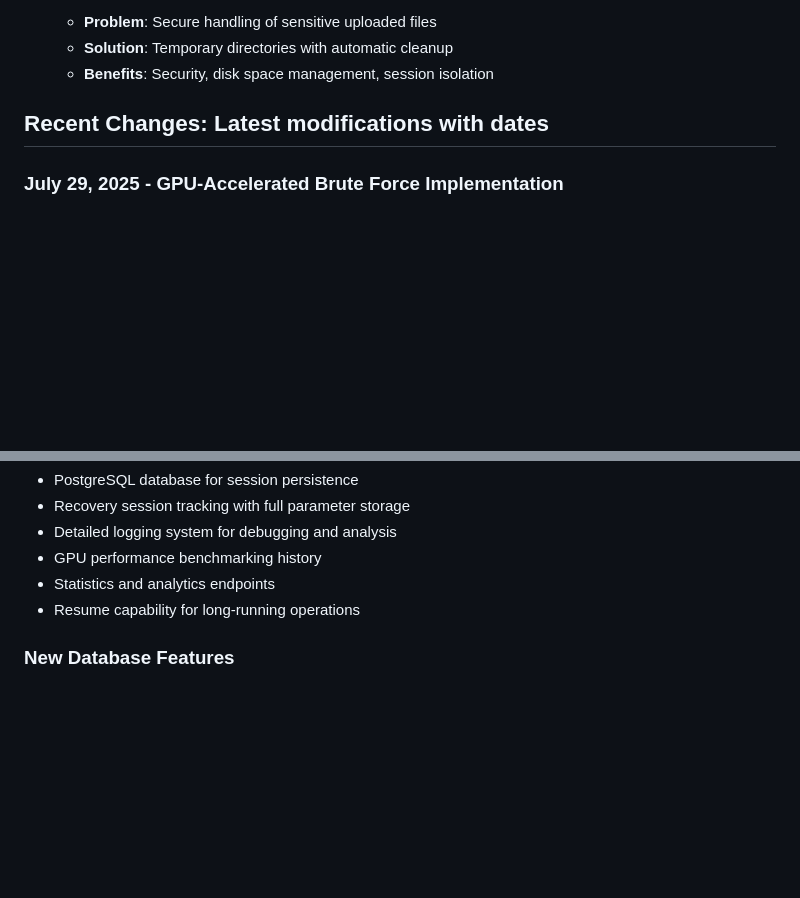
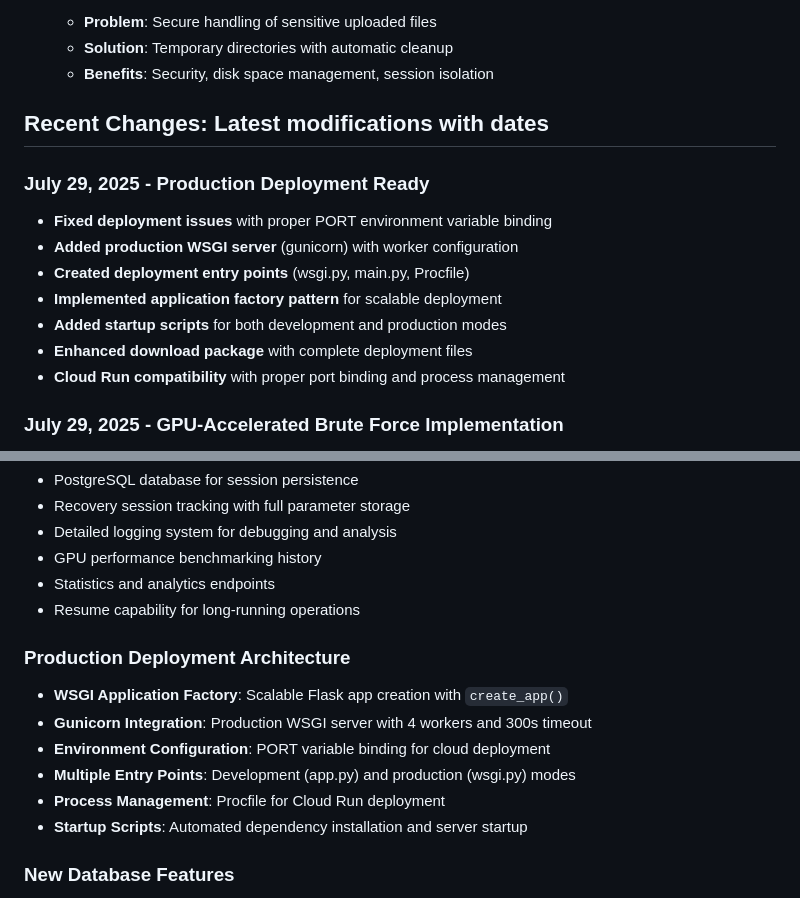
Before and after one commit to teratrit/veracrack, a Markdown page: replit.md, 2 parts joined by grey strips. GitHub-like rendering; blank space fills up the shorter version.

Commit message:
Prepare the application for immediate use in a live production environment
Adds deployment files, fixes port binding, and configures WSGI server for production.

Replit-Commit-Author: Agent
Replit-Commit-Session-Id: 74722b21-49eb-4c0f-97e1-7fd72e0f8070
Replit-Commit-Screenshot-Url: https://storage.googleapis.com/screenshot-production-us-central1/7e61969e-54f8-4202-8aec-5d615b46fda4/74722b21-49eb-4c0f-97e1-7fd72e0f8070/h8hZ3VE

```diff
--- a/replit.md
+++ b/replit.md
@@ -131,6 +131,15 @@ Preferred communication style: Simple, everyday language.
 
 ## Recent Changes: Latest modifications with dates
 
+### July 29, 2025 - Production Deployment Ready
+- **Fixed deployment issues** with proper PORT environment variable binding
+- **Added production WSGI server** (gunicorn) with worker configuration
+- **Created deployment entry points** (wsgi.py, main.py, Procfile)
+- **Implemented application factory pattern** for scalable deployment
+- **Added startup scripts** for both development and production modes
+- **Enhanced download package** with complete deployment files
+- **Cloud Run compatibility** with proper port binding and process management
+
 ### July 29, 2025 - GPU-Accelerated Brute Force Implementation
 - **Added GPU acceleration** via PyOpenCL for AMD GPUs
 - **Implemented dedicated brute force module** with character set optimization
@@ -177,6 +186,14 @@ Preferred communication style: Simple, everyday language.
 - Statistics and analytics endpoints
 - Resume capability for long-running operations
 
+### Production Deployment Architecture
+- **WSGI Application Factory**: Scalable Flask app creation with `create_app()`
+- **Gunicorn Integration**: Production WSGI server with 4 workers and 300s timeout
+- **Environment Configuration**: PORT variable binding for cloud deployment
+- **Multiple Entry Points**: Development (app.py) and production (wsgi.py) modes
+- **Process Management**: Procfile for Cloud Run deployment
+- **Startup Scripts**: Automated dependency installation and server startup
+
 ### New Database Features
 - **Session Management**: Complete session state persistence
 - **Performance Logging**: Track password testing rates and progress
```
